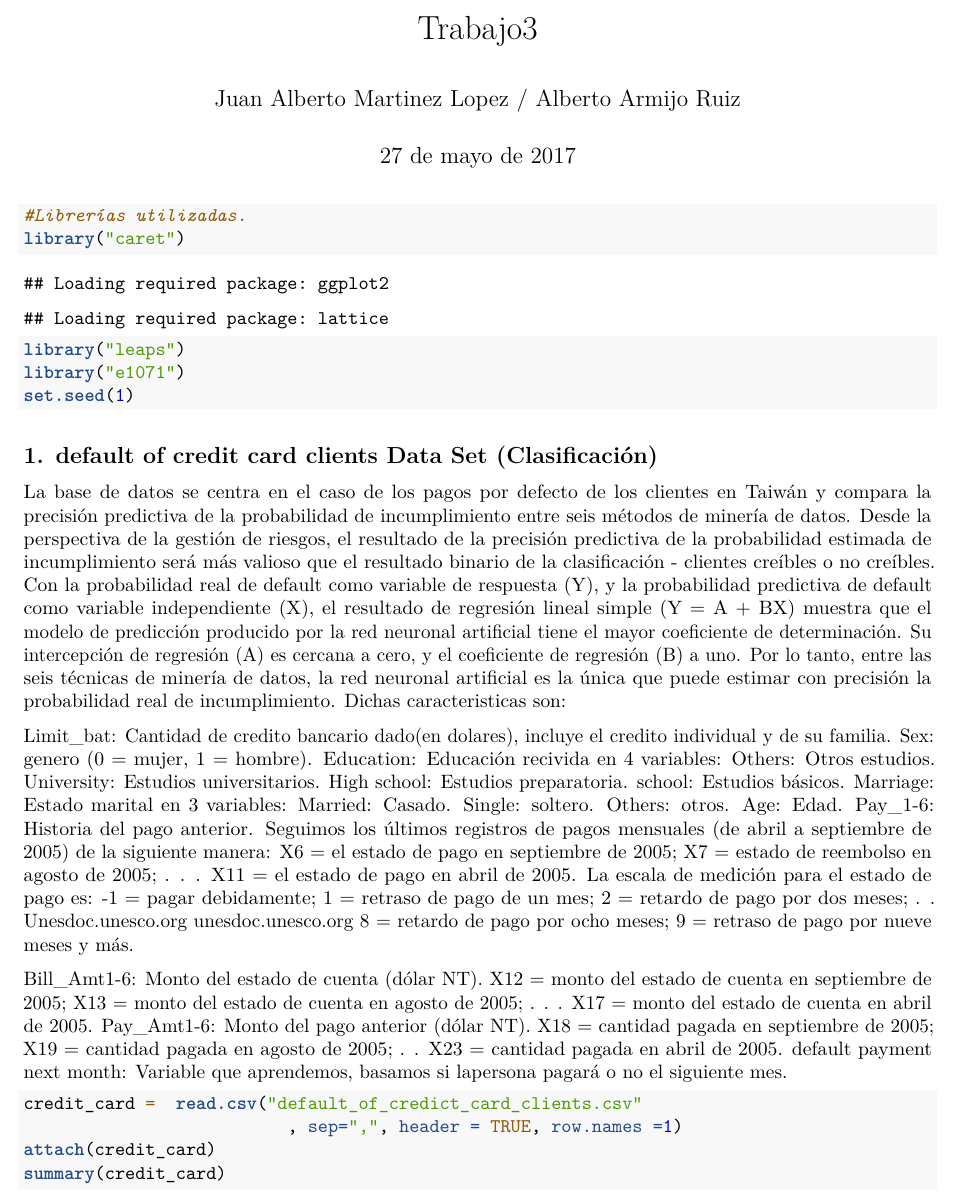
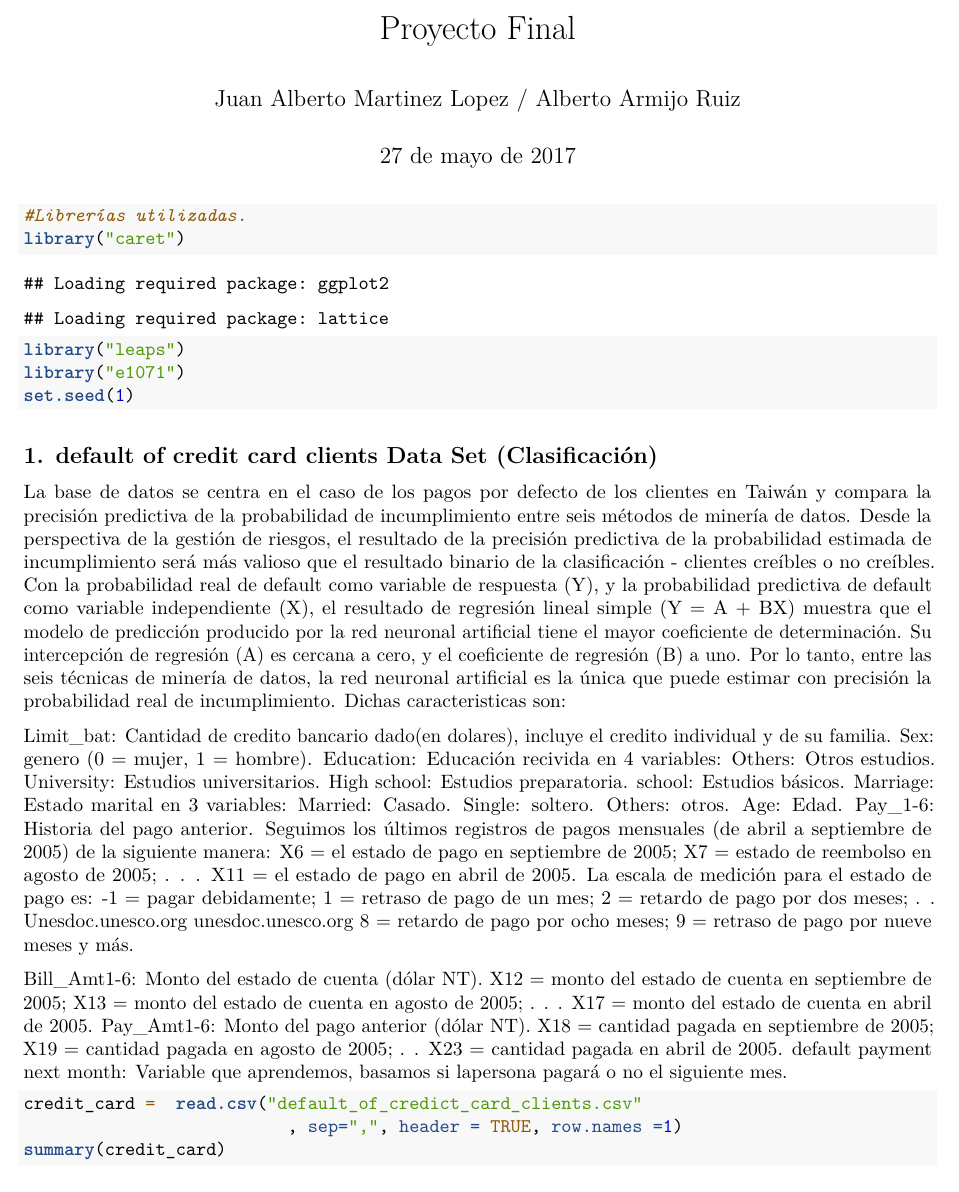
Before and after one commit to armijoalb/AA, an R Markdown document (Proyecto/Proyecto.Rmd): part of page 1 of 23 before the commit and part of page 1 of 17 after it, cut at the place of the change. Rendered offline with R 4.5, knitr and Pandoc, then LaTeX, with nearby package versions; some code elsewhere in the file could not run offline.

Commit message:
Titulo cambiado

````diff
--- a/Proyecto/Proyecto.Rmd
+++ b/Proyecto/Proyecto.Rmd
@@ -1,5 +1,5 @@
 ---
-title: "Trabajo3"
+title: "Proyecto Final"
 author: 'Juan Alberto Martinez Lopez / Alberto Armijo Ruiz '
 date: "27 de mayo de 2017"
 output:
@@ -48,7 +48,6 @@ default payment next month: Variable que aprendemos, basamos si lapersona pagar
 ```{r}
 credit_card =  read.csv("default_of_credict_card_clients.csv"
                           , sep=",", header = TRUE, row.names =1)
-attach(credit_card)
 summary(credit_card)
 
 ```
````
